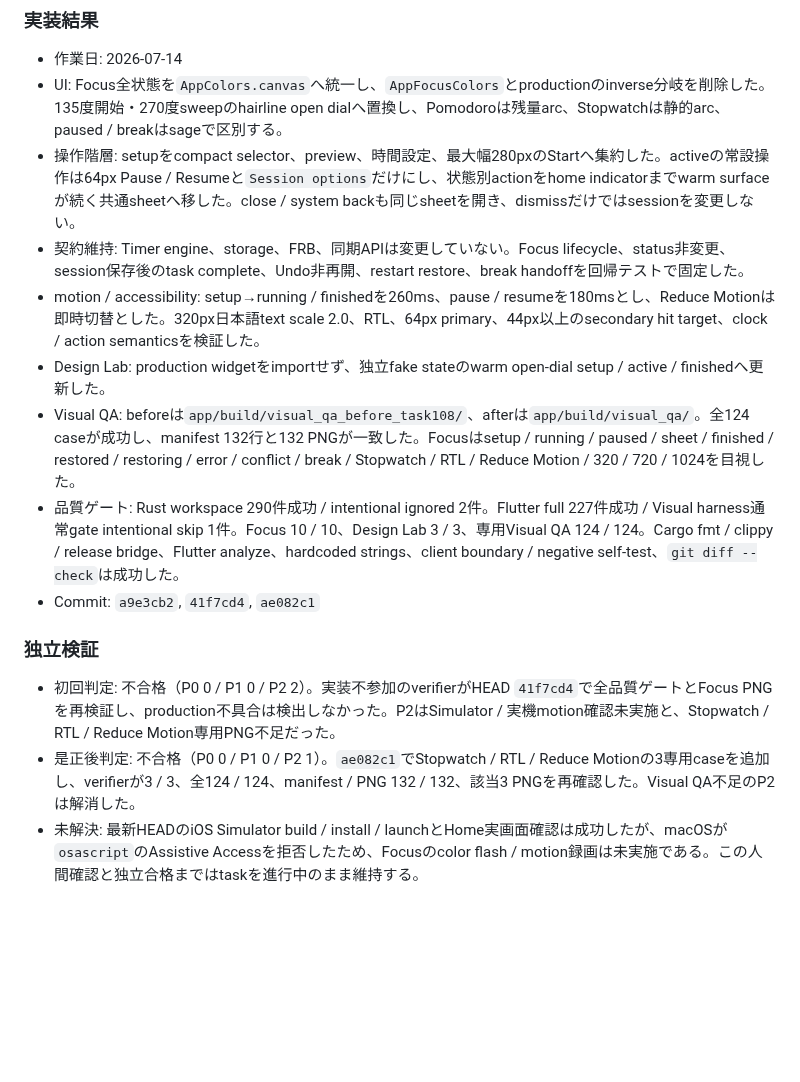
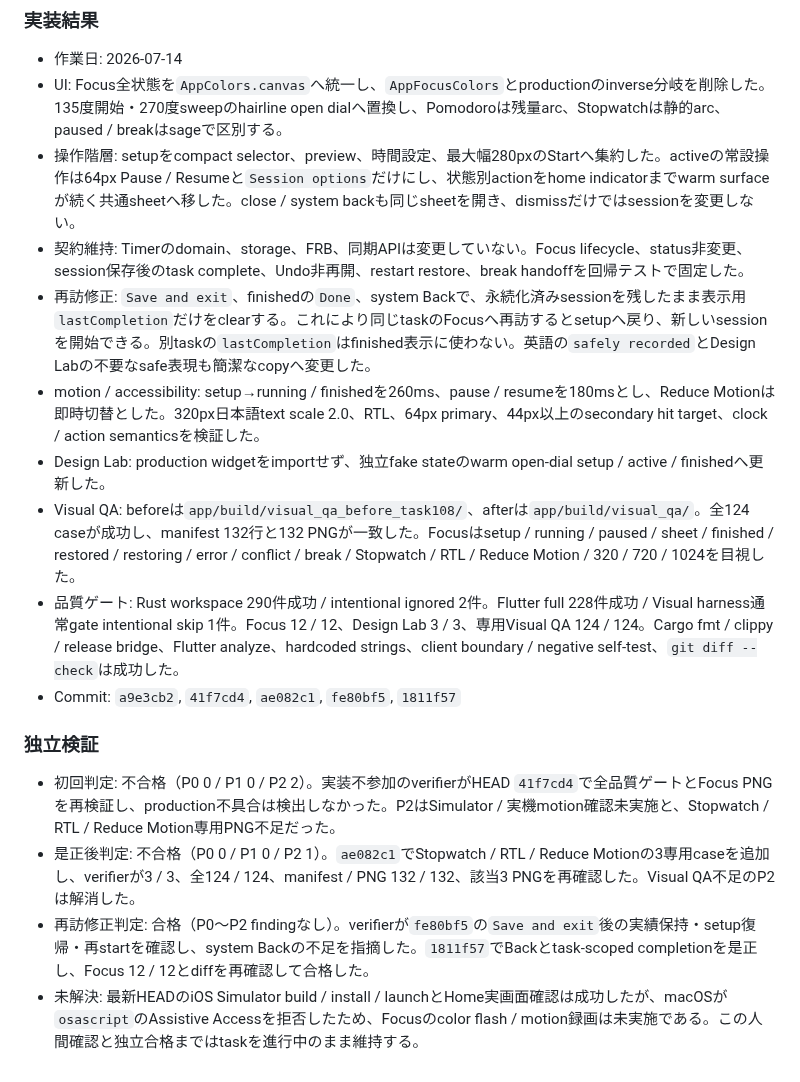
Before and after one commit to ouvill/todori, a Markdown page: docs/tasks/task-108-focus-timer-visual-refinement.md, the part around the change. GitHub-like rendering; blank space fills up the shorter version.

Commit message:
docs: record focus restart regression fix

```diff
--- a/docs/tasks/task-108-focus-timer-visual-refinement.md
+++ b/docs/tasks/task-108-focus-timer-visual-refinement.md
@@ -110,15 +110,17 @@ task-106でPomodoro / Stopwatch / Focusのwall-clock engineと専用routeを実
 - 作業日: 2026-07-14
 - UI: Focus全状態を`AppColors.canvas`へ統一し、`AppFocusColors`とproductionのinverse分岐を削除した。135度開始・270度sweepのhairline open dialへ置換し、Pomodoroは残量arc、Stopwatchは静的arc、paused / breakはsageで区別する。
 - 操作階層: setupをcompact selector、preview、時間設定、最大幅280pxのStartへ集約した。activeの常設操作は64px Pause / Resumeと`Session options`だけにし、状態別actionをhome indicatorまでwarm surfaceが続く共通sheetへ移した。close / system backも同じsheetを開き、dismissだけではsessionを変更しない。
-- 契約維持: Timer engine、storage、FRB、同期APIは変更していない。Focus lifecycle、status非変更、session保存後のtask complete、Undo非再開、restart restore、break handoffを回帰テストで固定した。
+- 契約維持: Timerのdomain、storage、FRB、同期APIは変更していない。Focus lifecycle、status非変更、session保存後のtask complete、Undo非再開、restart restore、break handoffを回帰テストで固定した。
+- 再訪修正: `Save and exit`、finishedの`Done`、system Backで、永続化済みsessionを残したまま表示用`lastCompletion`だけをclearする。これにより同じtaskのFocusへ再訪するとsetupへ戻り、新しいsessionを開始できる。別taskの`lastCompletion`はfinished表示に使わない。英語の`safely recorded`とDesign Labの不要なsafe表現も簡潔なcopyへ変更した。
 - motion / accessibility: setup→running / finishedを260ms、pause / resumeを180msとし、Reduce Motionは即時切替とした。320px日本語text scale 2.0、RTL、64px primary、44px以上のsecondary hit target、clock / action semanticsを検証した。
 - Design Lab: production widgetをimportせず、独立fake stateのwarm open-dial setup / active / finishedへ更新した。
 - Visual QA: beforeは`app/build/visual_qa_before_task108/`、afterは`app/build/visual_qa/`。全124 caseが成功し、manifest 132行と132 PNGが一致した。Focusはsetup / running / paused / sheet / finished / restored / restoring / error / conflict / break / Stopwatch / RTL / Reduce Motion / 320 / 720 / 1024を目視した。
-- 品質ゲート: Rust workspace 290件成功 / intentional ignored 2件。Flutter full 227件成功 / Visual harness通常gate intentional skip 1件。Focus 10 / 10、Design Lab 3 / 3、専用Visual QA 124 / 124。Cargo fmt / clippy / release bridge、Flutter analyze、hardcoded strings、client boundary / negative self-test、`git diff --check`は成功した。
-- Commit: `a9e3cb2`, `41f7cd4`, `ae082c1`
+- 品質ゲート: Rust workspace 290件成功 / intentional ignored 2件。Flutter full 228件成功 / Visual harness通常gate intentional skip 1件。Focus 12 / 12、Design Lab 3 / 3、専用Visual QA 124 / 124。Cargo fmt / clippy / release bridge、Flutter analyze、hardcoded strings、client boundary / negative self-test、`git diff --check`は成功した。
+- Commit: `a9e3cb2`, `41f7cd4`, `ae082c1`, `fe80bf5`, `1811f57`
 
 ### 独立検証
 
 - 初回判定: 不合格（P0 0 / P1 0 / P2 2）。実装不参加のverifierがHEAD `41f7cd4`で全品質ゲートとFocus PNGを再検証し、production不具合は検出しなかった。P2はSimulator / 実機motion確認未実施と、Stopwatch / RTL / Reduce Motion専用PNG不足だった。
 - 是正後判定: 不合格（P0 0 / P1 0 / P2 1）。`ae082c1`でStopwatch / RTL / Reduce Motionの3専用caseを追加し、verifierが3 / 3、全124 / 124、manifest / PNG 132 / 132、該当3 PNGを再確認した。Visual QA不足のP2は解消した。
+- 再訪修正判定: 合格（P0〜P2 findingなし）。verifierが`fe80bf5`の`Save and exit`後の実績保持・setup復帰・再startを確認し、system Backの不足を指摘した。`1811f57`でBackとtask-scoped completionを是正し、Focus 12 / 12とdiffを再確認して合格した。
 - 未解決: 最新HEADのiOS Simulator build / install / launchとHome実画面確認は成功したが、macOSが`osascript`のAssistive Accessを拒否したため、Focusのcolor flash / motion録画は未実施である。この人間確認と独立合格まではtaskを進行中のまま維持する。
```
